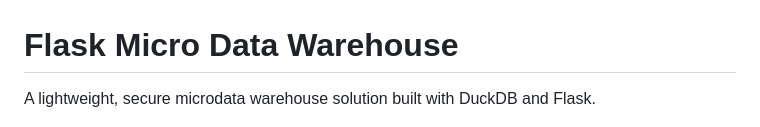
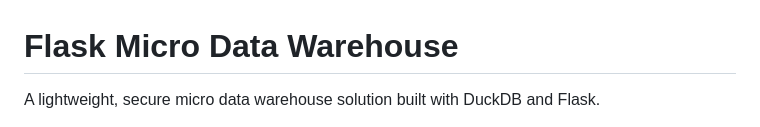
Before and after one commit to ConorWarrilow/flask_micro_datawarehouse, a Markdown page: README.md, the part around the change. GitHub-like rendering.

```diff
--- a/README.md
+++ b/README.md
@@ -1,6 +1,6 @@
 # Flask Micro Data Warehouse
 
-A lightweight, secure microdata warehouse solution built with DuckDB and Flask.
+A lightweight, secure micro data warehouse solution built with DuckDB and Flask.
 
 
 <div style="display: flex; justify-content: center; gap: 10px;">
```
